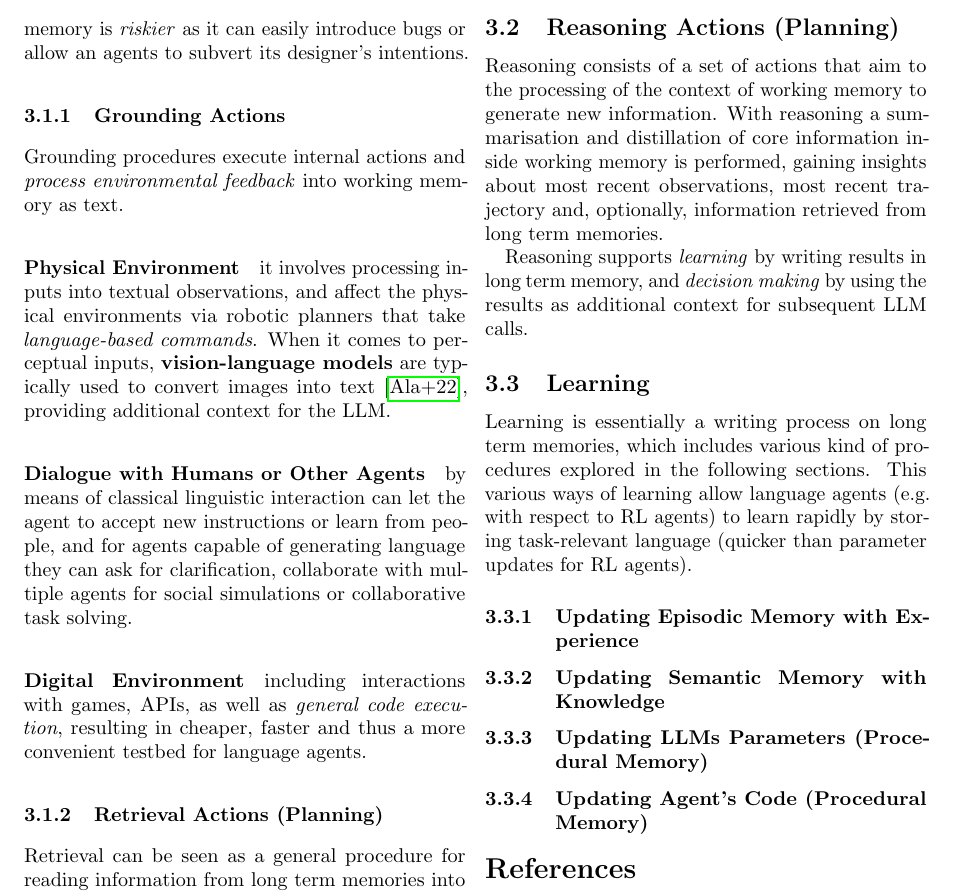
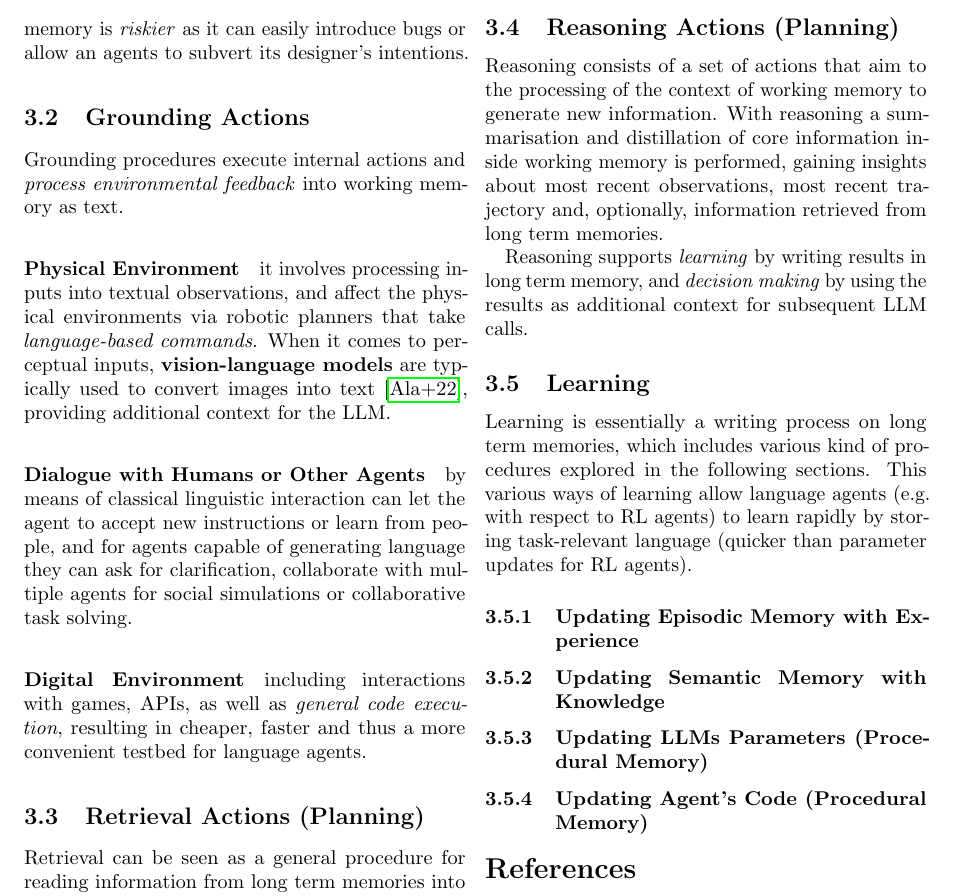
Before and after one commit to S-furi/SAP-Assignment-Optional, a LaTeX document (summary/main.tex, which reads summary/chapters/coala.tex): part of page 4 of 5, cut so that both start at the same text. Compiled offline with pdfLaTeX.

Commit message:
fix: fix wrong subsub sections

```diff
--- a/summary/chapters/coala.tex
+++ b/summary/chapters/coala.tex
@@ -68,7 +68,7 @@ designer, and finally, even if possible, learning by writing new actions into
 this memory is \emph{riskier} as it can easily introduce bugs or allow an
 agents to subvert its designer's intentions.
 
-\subsubsection{Grounding Actions}
+\subsection{Grounding Actions}
 Grounding procedures execute internal actions and \emph{process environmental
 feedback} into working memory as text.
 
@@ -89,7 +89,7 @@ collaborative task solving.
 \emph{general code execution}, resulting in cheaper, faster and thus a more convenient
 testbed for language agents.
 
-\subsubsection{Retrieval Actions (Planning)}
+\subsection{Retrieval Actions (Planning)}
 Retrieval can be seen as a general procedure for reading information from long
 term memories into working memory. We distinguish among various type of
 retrieval:
```
